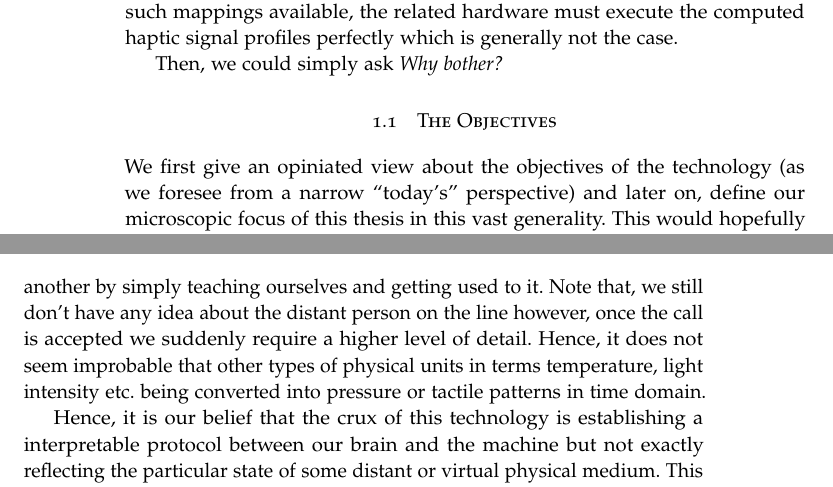
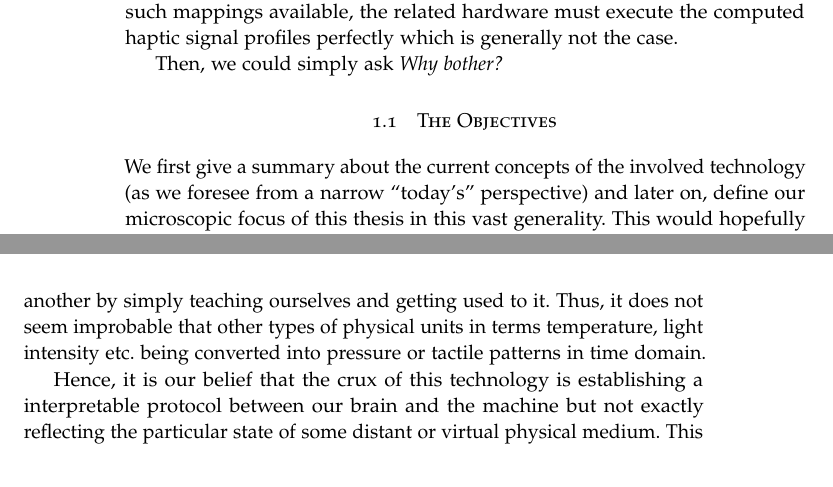
Before and after one commit to ilayn/boekje, a LaTeX thesis (thesis.tex, which reads intro.tex): two parts of pages 10 and 11 of 77, joined at a grey line, cut so that both start at the same text. Compiled offline with pdfLaTeX.

Commit message:
more tactile info

```diff
--- a/intro.tex
+++ b/intro.tex
@@ -29,10 +29,10 @@ Then, we could simply ask \emph{Why bother?}
 
 \section{The Objectives}
 
-We first give an opiniated view about the objectives of the technology (as we foresee from a narrow ``today's'' perspective) and later on, define our microscopic focus of this thesis in this vast generality. This would hopefully give some perspective to what follows in the later sections.
+We first give a summary about the current concepts of the involved technology (as we foresee from a narrow ``today's'' perspective) and later on, define our microscopic focus of this thesis in this vast generality. This would hopefully give some perspective to what follows in the later sections.
 
 
-The touch related applications are diverse. The diversity is not only in terms of sensation they are related to (texture, shape etc.) but also how they encode the information and transmit via various modalities (e.g. vibrational patterns in mobile electronics, variable resistance to motion in game consoles and steering wheels etc.). There is no particular reason to limit ourselves with the daily needs or even luxurious demands regarding our touch sense as mobile phones taught us that a vibration in our pocket means a contact request from someone which is hardly ever related to the touch sense. This should be pretty awkward to experience if someone actually would come and shake our pockets to draw our attention (unless it is socially accepted). Therefore, we have devised a way to translate one particular message into another by simply teaching ourselves and getting used to it. Note that, we still don't have any idea about the distant person on the line however, once the call is accepted we suddenly require a higher level of detail. Hence, it does not seem improbable that other types of physical units in terms temperature, light intensity etc. being converted into pressure or tactile patterns in time domain.
+The touch related applications are diverse. The diversity is not only in terms of sensation they are related to (texture, shape etc.) but also how they encode the information and transmit via various modalities (e.g. vibrational patterns in mobile electronics, variable resistance to motion in game consoles and steering wheels etc.). There is no particular reason to limit ourselves with the daily needs or even luxurious demands regarding our touch sense as mobile phones taught us that a vibration in our pocket means a contact request from someone which is hardly ever related to the touch sense. This should be pretty awkward to experience if someone actually would come and shake our pockets to draw our attention (unless it is socially accepted). Therefore, we have devised a way to translate one particular message into another by simply teaching ourselves and getting used to it. Thus, it does not seem improbable that other types of physical units in terms temperature, light intensity etc. being converted into pressure or tactile patterns in time domain.
 
 Hence, it is our belief that the crux of this technology is establishing a interpretable protocol between our brain and the machine but not exactly reflecting the particular state of some distant or virtual physical medium.
 This would be the main argument of this thesis when we distinguish our approach with its comparable counterparts. For this reason, we would like to narrow down our focus further by defining different types of touch related concepts.
```
Also changed, not shown: intro.tex (16 more changed lines).
